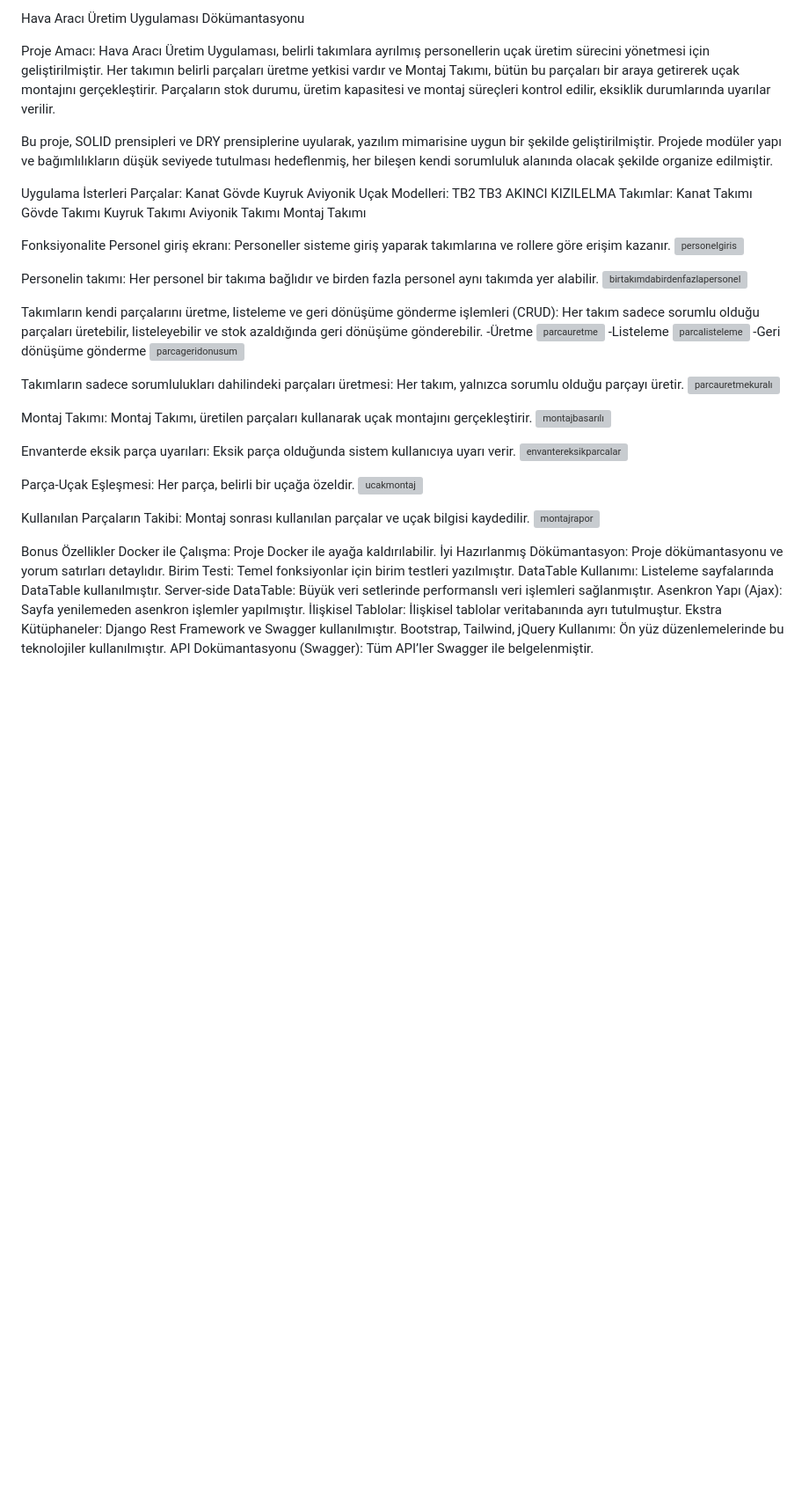
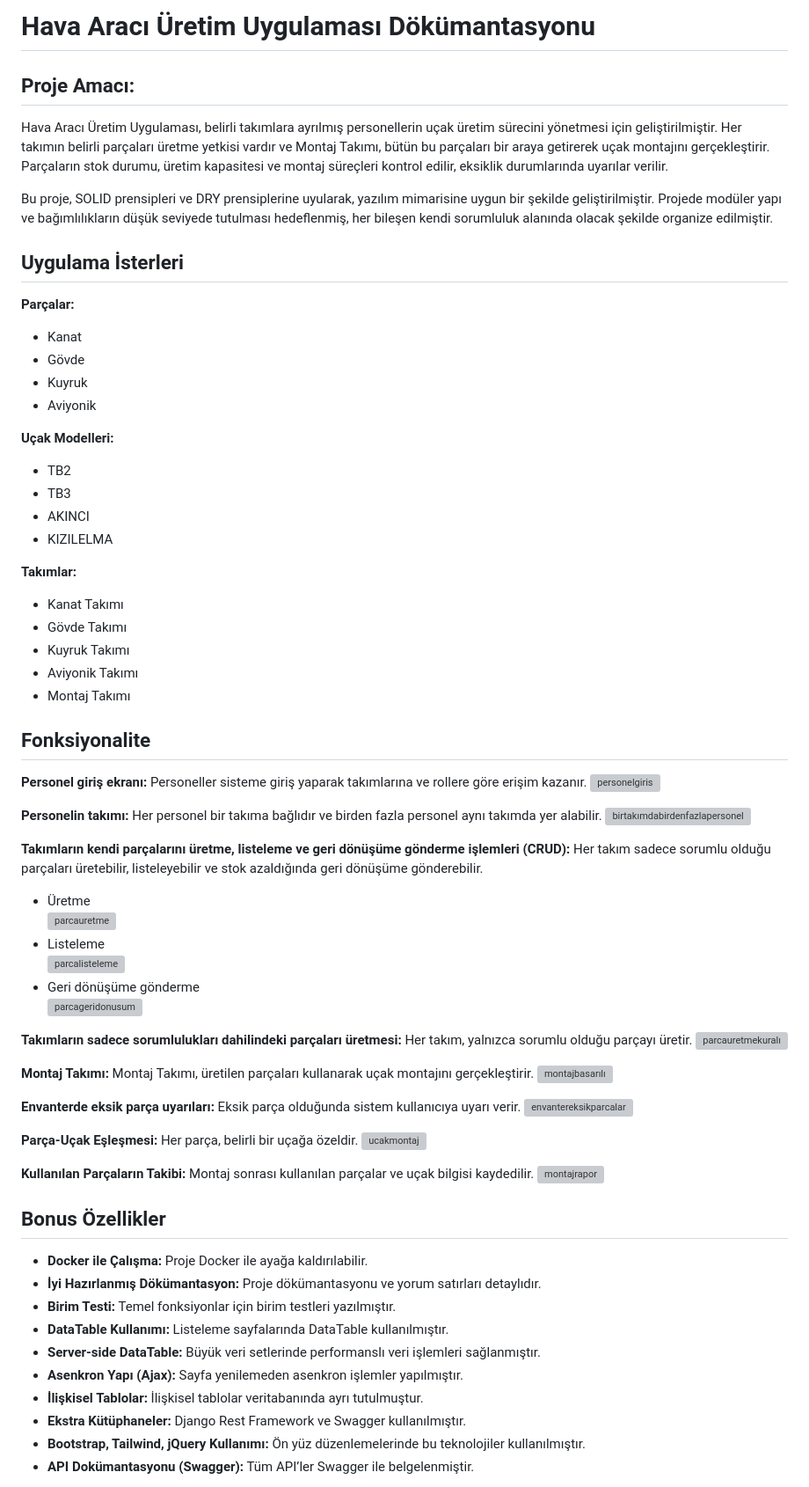
Before and after one commit to birkankaraer/havaaraciuretim_django, a Markdown page: README.md, the part around the change printed below. Shown: that part at 88% size. Drawn GitHub-style; blank space fills up the shorter version; grey boxes are pictures that could not be loaded.

```diff
--- a/README.md
+++ b/README.md
@@ -1,67 +1,69 @@
-Hava Aracı Üretim Uygulaması Dökümantasyonu
+# Hava Aracı Üretim Uygulaması Dökümantasyonu
 
-Proje Amacı:
+## Proje Amacı:
 Hava Aracı Üretim Uygulaması, belirli takımlara ayrılmış personellerin uçak üretim sürecini yönetmesi için geliştirilmiştir. Her takımın belirli parçaları üretme yetkisi vardır ve Montaj Takımı, bütün bu parçaları bir araya getirerek uçak montajını gerçekleştirir. Parçaların stok durumu, üretim kapasitesi ve montaj süreçleri kontrol edilir, eksiklik durumlarında uyarılar verilir.
 
 Bu proje, SOLID prensipleri ve DRY prensiplerine uyularak, yazılım mimarisine uygun bir şekilde geliştirilmiştir. Projede modüler yapı ve bağımlılıkların düşük seviyede tutulması hedeflenmiş, her bileşen kendi sorumluluk alanında olacak şekilde organize edilmiştir.
 
-Uygulama İsterleri
-Parçalar:
-Kanat
-Gövde
-Kuyruk
-Aviyonik
-Uçak Modelleri:
-TB2
-TB3
-AKINCI
-KIZILELMA
-Takımlar:
-Kanat Takımı
-Gövde Takımı
-Kuyruk Takımı
-Aviyonik Takımı
-Montaj Takımı
+## Uygulama İsterleri
+**Parçalar:**
+- Kanat
+- Gövde
+- Kuyruk
+- Aviyonik
 
-Fonksiyonalite
-Personel giriş ekranı: Personeller sisteme giriş yaparak takımlarına ve rollere göre erişim kazanır.
+**Uçak Modelleri:**
+- TB2
+- TB3
+- AKINCI
+- KIZILELMA
+
+**Takımlar:**
+- Kanat Takımı
+- Gövde Takımı
+- Kuyruk Takımı
+- Aviyonik Takımı
+- Montaj Takımı
+
+## Fonksiyonalite
+**Personel giriş ekranı:** Personeller sisteme giriş yaparak takımlarına ve rollere göre erişim kazanır.
 ![personelgiris](https://github.com/user-attachments/assets/45383e9f-648b-47a1-b2ad-5ea6eaf54dad)
 
-Personelin takımı: Her personel bir takıma bağlıdır ve birden fazla personel aynı takımda yer alabilir.
+**Personelin takımı:** Her personel bir takıma bağlıdır ve birden fazla personel aynı takımda yer alabilir.
 ![birtakımdabirdenfazlapersonel](https://github.com/user-attachments/assets/9441f702-3fee-4fc5-930e-f5f1e6187ddd)
 
-Takımların kendi parçalarını üretme, listeleme ve geri dönüşüme gönderme işlemleri (CRUD): Her takım sadece sorumlu olduğu parçaları üretebilir, listeleyebilir ve stok azaldığında geri dönüşüme gönderebilir.
--Üretme
+**Takımların kendi parçalarını üretme, listeleme ve geri dönüşüme gönderme işlemleri (CRUD):** Her takım sadece sorumlu olduğu parçaları üretebilir, listeleyebilir ve stok azaldığında geri dönüşüme gönderebilir.
+- Üretme
 ![parcauretme](https://github.com/user-attachments/assets/bd9c0bc1-2a79-4e4f-918c-1595ab142388)
--Listeleme
+- Listeleme
 ![parcalisteleme](https://github.com/user-attachments/assets/20b30fee-2421-4851-9abe-a22ec8e3e7e6)
--Geri dönüşüme gönderme
+- Geri dönüşüme gönderme
 ![parcageridonusum](https://github.com/user-attachments/assets/8a903454-9ff6-478e-b885-d01b35562e79)
 
-Takımların sadece sorumlulukları dahilindeki parçaları üretmesi: Her takım, yalnızca sorumlu olduğu parçayı üretir.
+**Takımların sadece sorumlulukları dahilindeki parçaları üretmesi:** Her takım, yalnızca sorumlu olduğu parçayı üretir.
 ![parcauretmekuralı](https://github.com/user-attachments/assets/619c13b0-533f-4f17-ba1d-96c9364027d2)
 
-Montaj Takımı: Montaj Takımı, üretilen parçaları kullanarak uçak montajını gerçekleştirir.
+**Montaj Takımı:** Montaj Takımı, üretilen parçaları kullanarak uçak montajını gerçekleştirir.
 ![montajbasarılı](https://github.com/user-attachments/assets/9ab843cc-45d8-41a8-98c4-18c23fc6030d)
 
-Envanterde eksik parça uyarıları: Eksik parça olduğunda sistem kullanıcıya uyarı verir.
+**Envanterde eksik parça uyarıları:** Eksik parça olduğunda sistem kullanıcıya uyarı verir.
 ![envantereksikparcalar](https://github.com/user-attachments/assets/e245f009-c28a-42b8-804b-0cc8fa7b9de8)
 
-Parça-Uçak Eşleşmesi: Her parça, belirli bir uçağa özeldir.
+**Parça-Uçak Eşleşmesi:** Her parça, belirli bir uçağa özeldir.
 ![ucakmontaj](https://github.com/user-attachments/assets/40574f6e-37bd-4c08-a5e0-7a8e967826c6)
 
-Kullanılan Parçaların Takibi: Montaj sonrası kullanılan parçalar ve uçak bilgisi kaydedilir.
+**Kullanılan Parçaların Takibi:** Montaj sonrası kullanılan parçalar ve uçak bilgisi kaydedilir.
 ![montajrapor](https://github.com/user-attachments/assets/47d61e63-6319-4c23-a64c-38218d672ad6)
 
-Bonus Özellikler
-Docker ile Çalışma: Proje Docker ile ayağa kaldırılabilir.
-İyi Hazırlanmış Dökümantasyon: Proje dökümantasyonu ve yorum satırları detaylıdır.
-Birim Testi: Temel fonksiyonlar için birim testleri yazılmıştır.
-DataTable Kullanımı: Listeleme sayfalarında DataTable kullanılmıştır.
-Server-side DataTable: Büyük veri setlerinde performanslı veri işlemleri sağlanmıştır.
-Asenkron Yapı (Ajax): Sayfa yenilemeden asenkron işlemler yapılmıştır.
-İlişkisel Tablolar: İlişkisel tablolar veritabanında ayrı tutulmuştur.
-Ekstra Kütüphaneler: Django Rest Framework ve Swagger kullanılmıştır.
-Bootstrap, Tailwind, jQuery Kullanımı: Ön yüz düzenlemelerinde bu teknolojiler kullanılmıştır.
-API Dokümantasyonu (Swagger): Tüm API’ler Swagger ile belgelenmiştir.
+## Bonus Özellikler
+- **Docker ile Çalışma:** Proje Docker ile ayağa kaldırılabilir.
+- **İyi Hazırlanmış Dökümantasyon:** Proje dökümantasyonu ve yorum satırları detaylıdır.
+- **Birim Testi:** Temel fonksiyonlar için birim testleri yazılmıştır.
+- **DataTable Kullanımı:** Listeleme sayfalarında DataTable kullanılmıştır.
+- **Server-side DataTable:** Büyük veri setlerinde performanslı veri işlemleri sağlanmıştır.
+- **Asenkron Yapı (Ajax):** Sayfa yenilemeden asenkron işlemler yapılmıştır.
+- **İlişkisel Tablolar:** İlişkisel tablolar veritabanında ayrı tutulmuştur.
+- **Ekstra Kütüphaneler:** Django Rest Framework ve Swagger kullanılmıştır.
+- **Bootstrap, Tailwind, jQuery Kullanımı:** Ön yüz düzenlemelerinde bu teknolojiler kullanılmıştır.
+- **API Dokümantasyonu (Swagger):** Tüm API’ler Swagger ile belgelenmiştir.
 
```
Also changed, not shown: other parts of README.md (+31 -103 lines).
